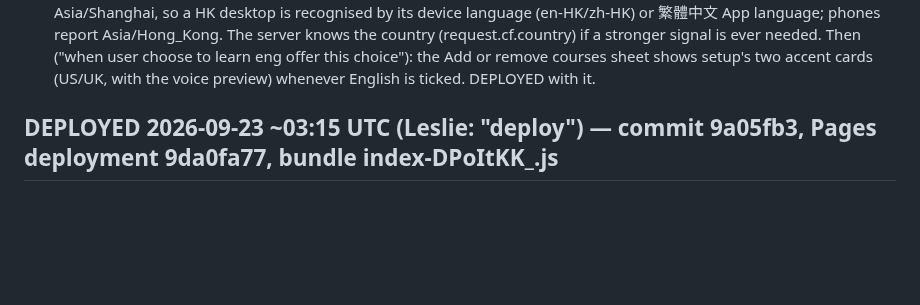
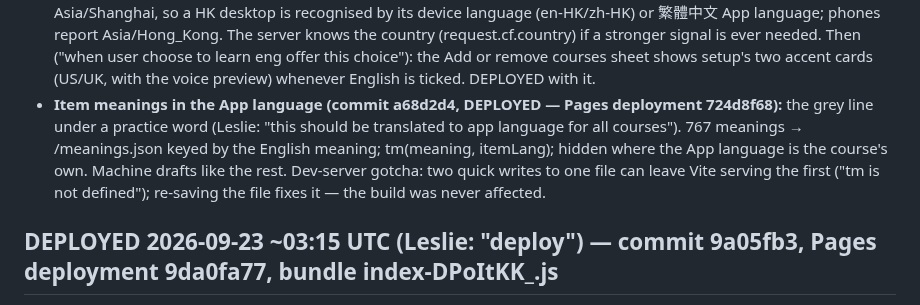
Before and after one commit to lesliewu321/wunder-tutor, a Markdown page: CLAUDE_HANDOFF.md, the part around the change. Drawn GitHub-style; blank space fills up the shorter version.

Commit message:
Handoff: item meanings in the App language
Co-Authored-By: Claude Opus 5.5 <noreply@anthropic.com>

```diff
--- a/CLAUDE_HANDOFF.md
+++ b/CLAUDE_HANDOFF.md
@@ -270,6 +270,11 @@ setup) become Stage 0; the heavy-user trap is the paid plan's 600 billed scoring
   report Asia/Hong_Kong. The server knows the country (request.cf.country) if a stronger signal is ever needed.
   Then ("when user choose to learn eng offer this choice"): the Add or remove courses sheet shows setup's two accent
   cards (US/UK, with the voice preview) whenever English is ticked. DEPLOYED with it.
+- **Item meanings in the App language (commit a68d2d4, DEPLOYED — Pages deployment 724d8f68):** the grey line under a
+  practice word (Leslie: "this should be translated to app language for all courses"). 767 meanings → <lang>/meanings.json
+  keyed by the English meaning; tm(meaning, itemLang); hidden where the App language is the course's own. Machine
+  drafts like the rest. Dev-server gotcha: two quick writes to one file can leave Vite serving the first ("tm is not
+  defined"); re-saving the file fixes it — the build was never affected.
 
 
 ## DEPLOYED 2026-09-23 ~03:15 UTC (Leslie: "deploy") — commit 9a05fb3, Pages deployment 9da0fa77, bundle index-DPoItKK_.js
```
